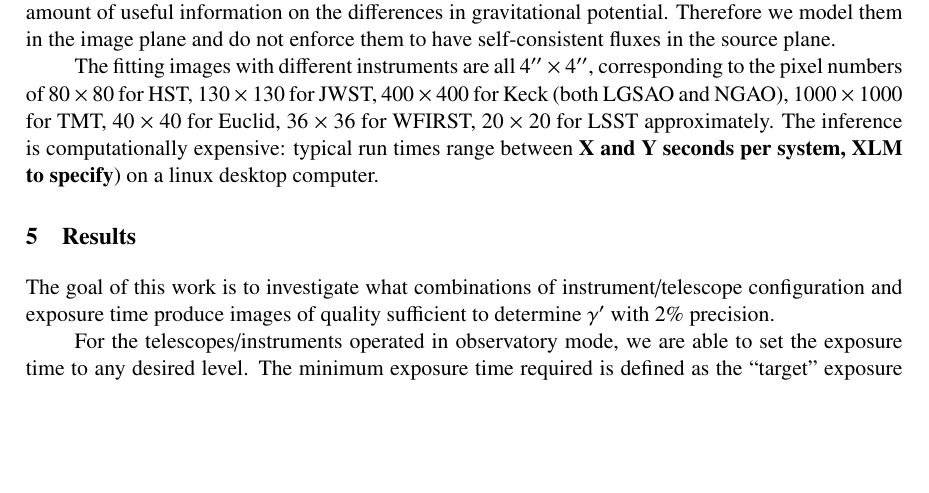
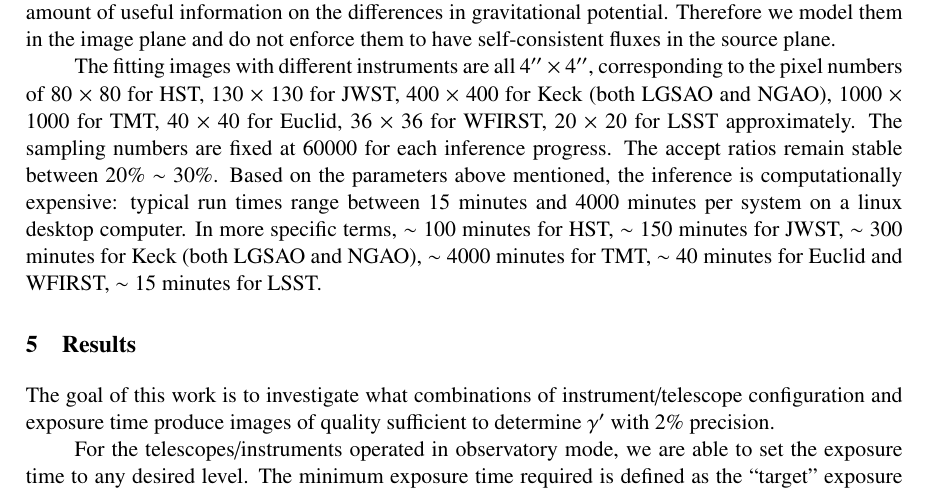
Before and after one commit to tommasotreu/HIGHRESOLUTIONIMAGING, a LaTeX document (docs/paper/High_resolution_imaging_requirements.tex): part of page 9 of 25, cut so that both start at the same text, the shorter picture padded with empty space. Compiled offline with pdfLaTeX.

Commit message:
change inference

```diff
--- a/docs/paper/High_resolution_imaging_requirements.tex
+++ b/docs/paper/High_resolution_imaging_requirements.tex
@@ -663,10 +663,15 @@ The fitting images with different instruments are all 4$''$ $\times$
 4$''$, corresponding to the pixel numbers of 80 $\times$ 80 for HST,
 130 $\times$ 130 for JWST, 400 $\times$ 400 for Keck (both LGSAO and
 NGAO), 1000 $\times$ 1000 for TMT, 40 $\times$ 40 for Euclid, 36
-$\times$ 36 for WFIRST, 20 $\times$ 20 for LSST approximately.  The
-inference is computationally expensive: typical run times range
-between \textbf{X and Y seconds per system, XLM to specify}) on a
-linux desktop computer.
+$\times$ 36 for WFIRST, 20 $\times$ 20 for LSST approximately. The sampling
+numbers are fixed at 60000 for each inference progress.
+The accept ratios remain stable between 20\% $\sim$ 30\%.
+Based on the parameters above mentioned, the inference is computationally expensive: typical run times range
+between 15 minutes and 4000 minutes per system on a
+linux desktop computer. In more specific terms, $\sim$ 100 minutes for HST,
+$\sim$ 150 minutes for JWST, $\sim$ 300 minutes for Keck (both LGSAO and NGAO),
+$\sim$ 4000 minutes for TMT, $\sim$ 40 minutes for Euclid and WFIRST, $\sim$ 15 minutes for LSST.
+
 
 \section{Results}
 
```
